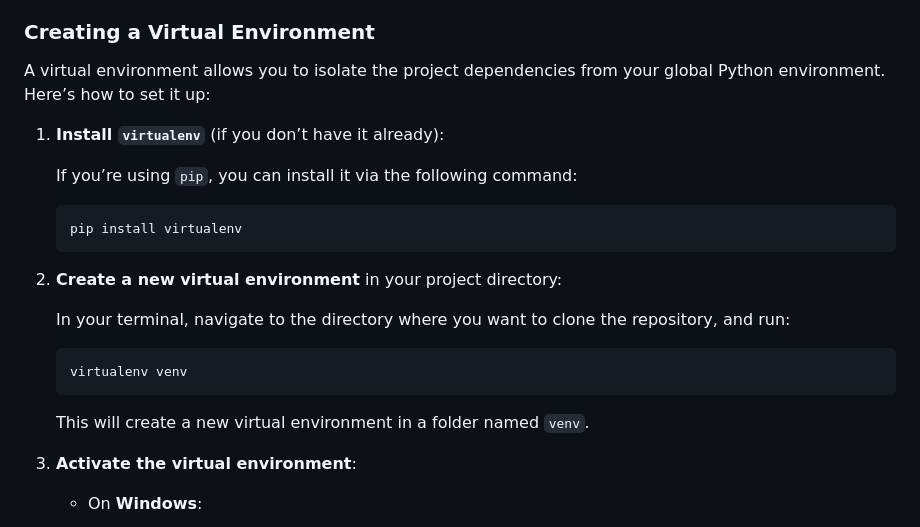
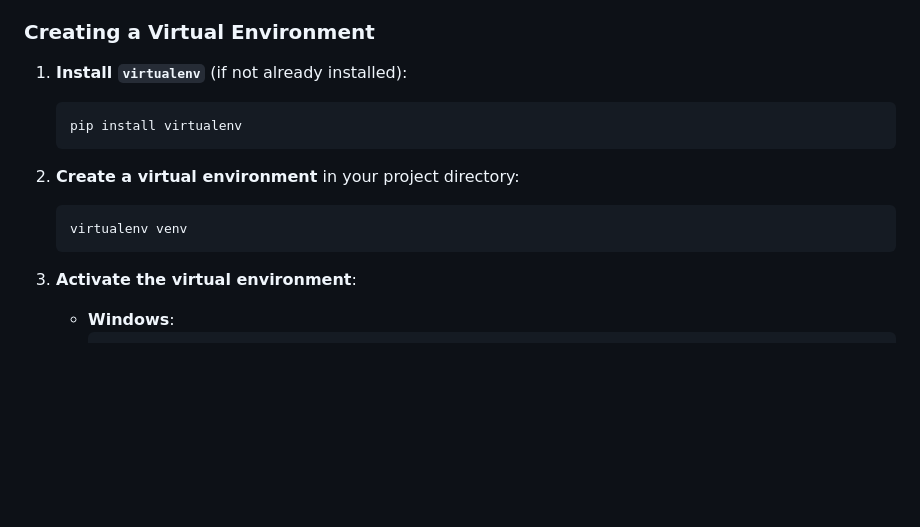
Before and after one commit to BarsantiMatteo/momeent-adaptive-survey, a Markdown page: README.md, the part around the change printed below. GitHub-like rendering; blank space fills up the shorter version.

````diff
--- a/README.md
+++ b/README.md
@@ -26,28 +36,16 @@ Before running the application, we recommend setting up a virtual environment to
 
 ### Creating a Virtual Environment
 
-A virtual environment allows you to isolate the project dependencies from your global Python environment. Here’s how to set it up:
-
-1. **Install `virtualenv`** (if you don’t have it already):
-
-   If you’re using `pip`, you can install it via the following command:
-
+1. **Install `virtualenv`** (if not already installed):
    ```bash
    pip install virtualenv
    ```
 
-2. **Create a new virtual environment** in your project directory:
-
-   In your terminal, navigate to the directory where you want to clone the repository, and run:
-
+2. **Create a virtual environment** in your project directory:
    ```bash
    virtualenv venv
    ```
 
-   This will create a new virtual environment in a folder named `venv`.
-
 3. **Activate the virtual environment**:
-
-   - On **Windows**:
-
+   - **Windows**:
      ```bash
````
Also changed, not shown: other parts of README.md (+44 -48 lines), images/kpi_estimation.png (added), images/survey_framework.png.
